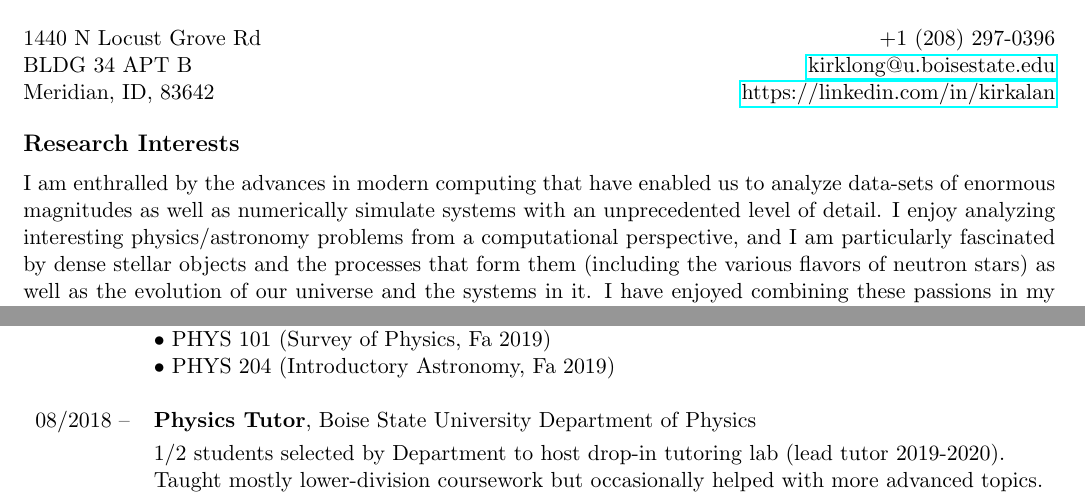
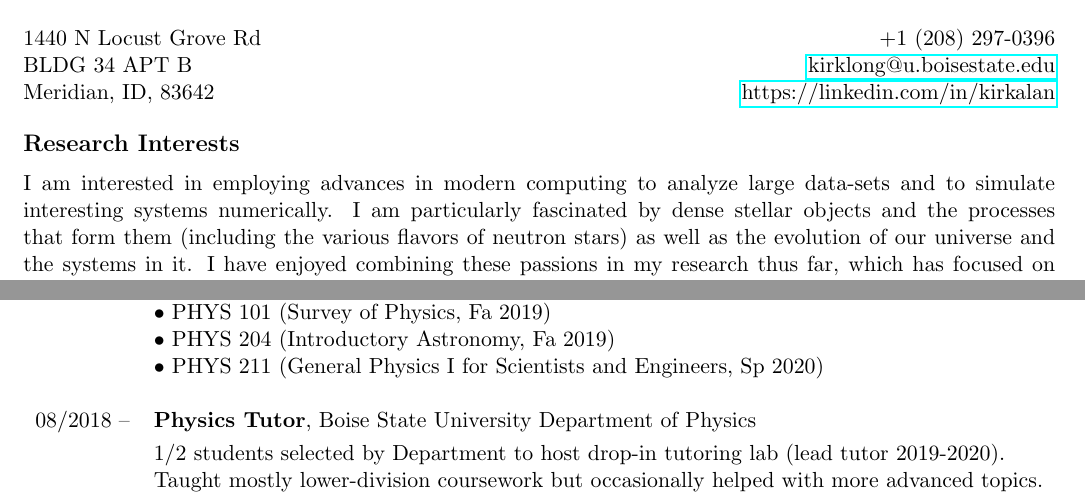
Before and after one commit to kirklong/CV, a LaTeX CV (CV_Kirk.tex): two parts of page 1 of 3, joined at a grey line, cut so that both start at the same text. The pictures show the PDF file CV_Kirk.pdf that the author committed with the source.

Commit message:
update 11.27

```diff
--- a/CV_Kirk.tex
+++ b/CV_Kirk.tex
@@ -44,11 +44,14 @@ Meridian, ID, 83642			\hfill	\url{https://linkedin.com/in/kirkalan}
 
 \section{Research Interests}
 %%default: long version
- I am enthralled by the advances in modern computing that have enabled us to analyze data-sets of enormous magnitudes as well as numerically simulate systems with an unprecedented level of detail. I enjoy analyzing interesting physics/astronomy problems from a computational perspective, and I am particularly fascinated by dense stellar objects and the processes that form them (including the various flavors of neutron stars) as well as the evolution of our universe and the systems in it. I have enjoyed combining these passions in my research thus far, which has focused on identifying accreting pulsars in x-ray binaries.
+ I am interested in employing advances in modern computing to analyze large data-sets and to simulate interesting systems numerically. I am particularly fascinated by dense stellar objects and the processes that form them (including the various flavors of neutron stars) as well as the evolution of our universe and the systems in it. I have enjoyed combining these passions in my research thus far, which has focused on identifying accreting pulsars in x-ray binaries.
 
 \section{Education}
 \begin{tabular}{ll}
 08/2017 -- 05/2020	& 	\textbf{Boise State University}, Honors College \\
 			&	Bachelors of Science in Physics, Astrophysics emphasis\\
 			&	Minors in Music and Applied Mathematics\vspace{1mm} \\
-			&	Cumulative GPA (including transfer credits): 3.859/4.0\\
+			&	Cumulative GPA (including transfer credits): \textbf{3.859/4.0}\\
+      & Physics GPA: \textbf{4.0/4.0} (calculation counts 1 instance of A- turned A after retake)\\
+      & Best GRE Scores: 166 (\textbf{89\textsuperscript{th} \%}) Quantitative | 164 (\textbf{94\textsuperscript{th} \%}) Verbal \\
+      & \-\ \-\ \-\ \-\ \-\ \-\ \-\ \-\ \-\ \-\ \-\ \-\ \-\ \-\ \-\ \-\ \-\ \-\ \-\ \-\ \-\ \-\ \-\ \-\ \-\ 5.5 (\textbf{98\textsuperscript{th} \%}) Analytical Writing \vspace{2mm} \\
@@ -83,6 +83,7 @@ Meridian, ID, 83642			\hfill	\url{https://linkedin.com/in/kirkalan}
       & $\bullet$ PHYS 105 (Introductory Stars and Cosmology, Sp 2019)\\
       & $\bullet$ PHYS 101 (Survey of Physics, Fa 2019)\\
       & $\bullet$ PHYS 204 (Introductory Astronomy, Fa 2019)\\
+      & $\bullet$ PHYS 211 (General Physics I for Scientists and Engineers, Sp 2020) \\
       & \\
 08/2018 --    &   \textbf{Physics Tutor}, Boise State University Department of Physics \vspace{1mm} \\
       & 1/2 students selected by Department to host drop-in tutoring lab (lead tutor 2019-2020).\\
```
Also changed, not shown: CV_Kirk.pdf, CV_Kirk.tex (5 more changed lines).
